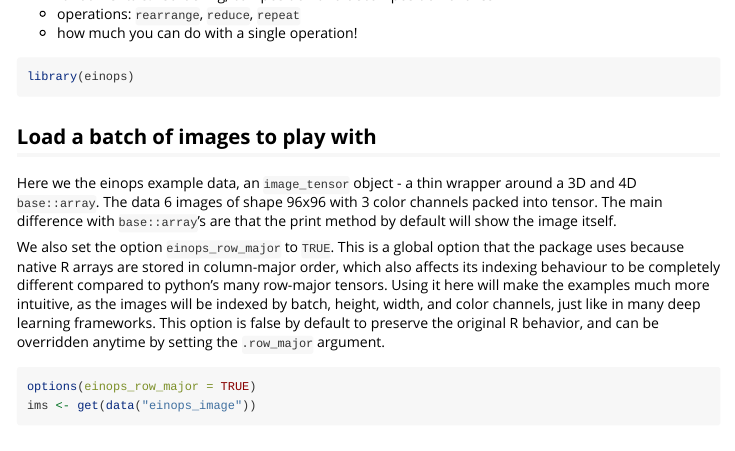
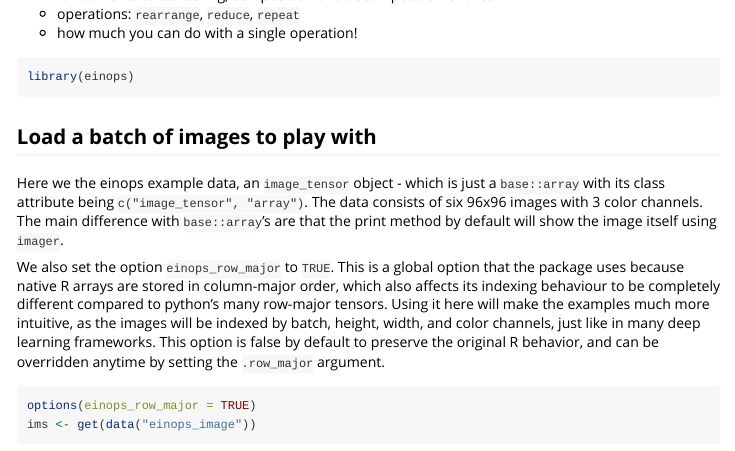
Before and after one commit to Qile0317/einops, an R Markdown document (vignettes/basics.Rmd): the page in a window 1100 px wide, from 440 px down. Rendered offline with R 4.5, knitr and Pandoc, with nearby package versions; some code elsewhere in the file could not run offline; long lines of code are wrapped.

Commit message:
minor vignette fixes

```diff
--- a/vignettes/basics.Rmd
+++ b/vignettes/basics.Rmd
@@ -47,7 +47,7 @@ library(einops)
 
 ## Load a batch of images to play with
 
-Here we the einops example data, an `image_tensor` object -  a thin wrapper around a 3D and 4D `base::array`. The data 6 images of shape 96x96 with 3 color channels packed into tensor. The main difference with `base::array`'s are that the print method by default will show the image itself.
+Here we the einops example data, an `image_tensor` object - which is just a `base::array` with its class attribute being `c("image_tensor", "array")`. The data consists of six 96x96 images with 3 color channels. The main difference with `base::array`'s are that the print method by default will show the image itself using `imager`.
 
 We also set the option `einops_row_major` to `TRUE`. This is a global option that the package uses because native R arrays are stored in column-major order, which also affects its indexing behaviour to be completely different compared to python's many row-major tensors. Using it here will make the examples much more intuitive, as the images will be indexed by batch, height, width, and color channels, just like in many deep learning frameworks. This option is false by default to preserve the original R behavior, and can be overridden anytime by setting the `.row_major` argument.
 
```
Also changed, not shown: vignettes/basics.Rmd (2 more changed lines).
